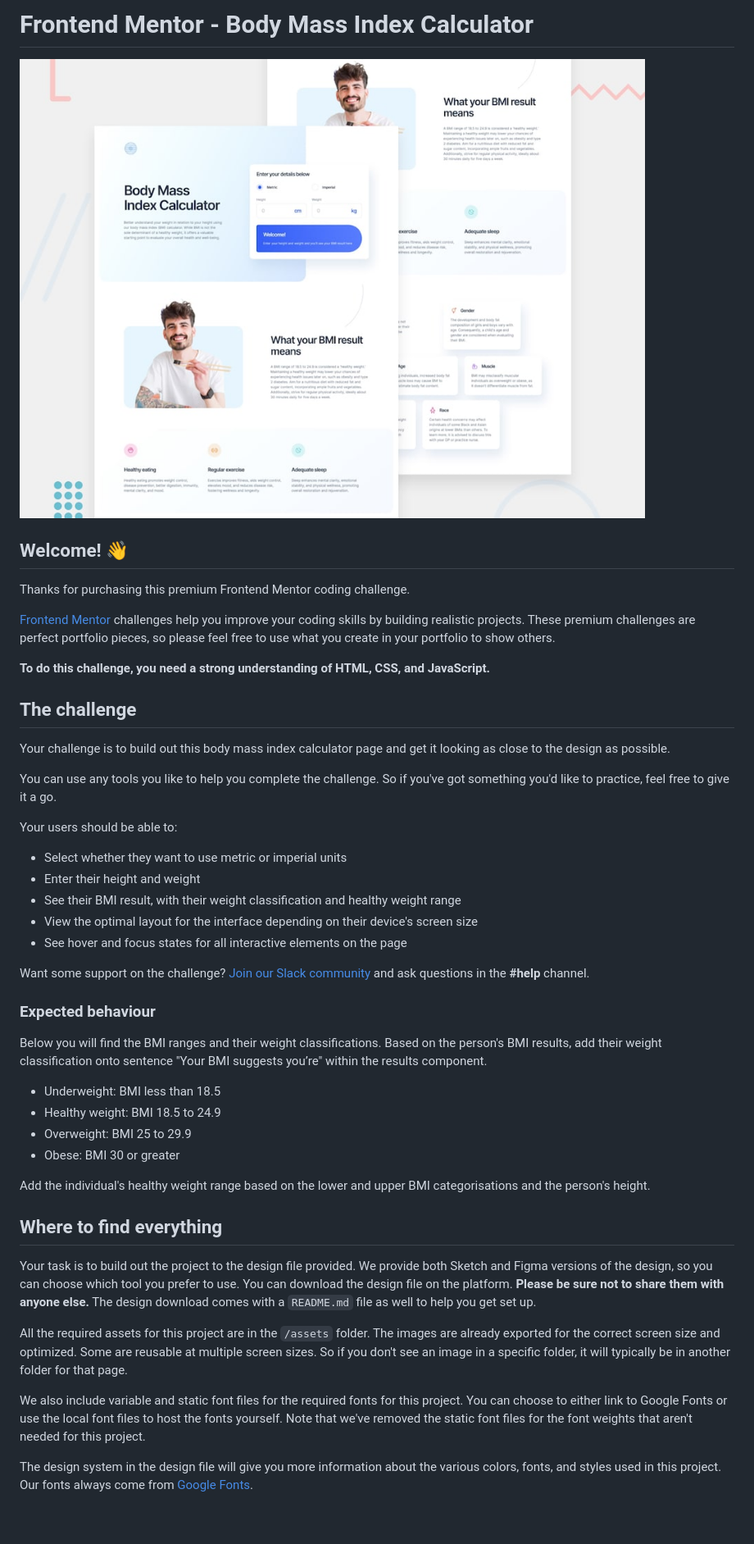
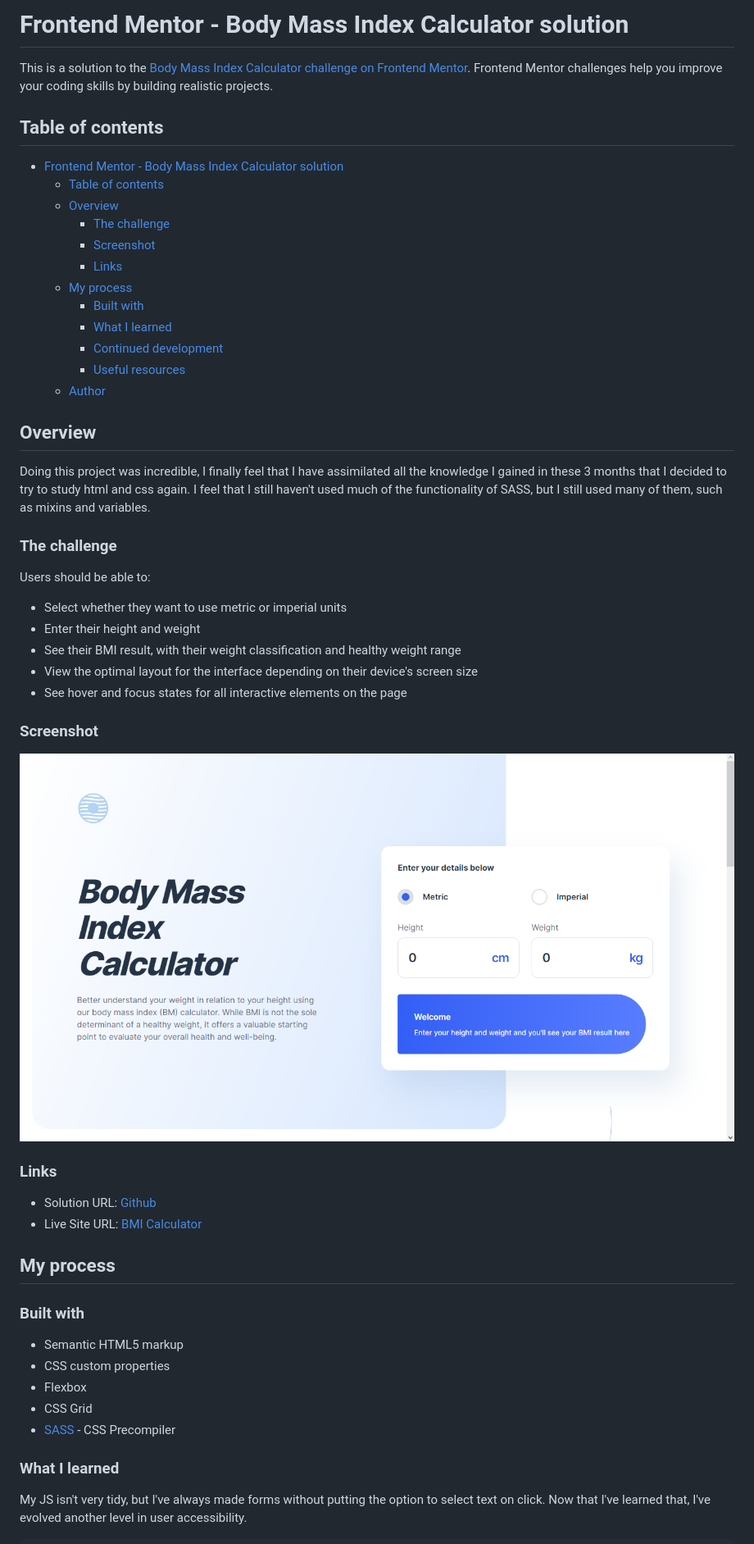
Before and after one commit to Rickrasin/BMI-Calculator, a Markdown page: README.md, the part around the change printed below. Shown: that part at 82% size. GitHub-like rendering; pictures changed too: screenshot.png (added); blank space fills up the shorter version.

````diff
--- a/README.md
+++ b/README.md
@@ -1,22 +1,27 @@
-# Frontend Mentor - Body Mass Index Calculator
+# Frontend Mentor - Body Mass Index Calculator solution
 
-![Design preview for the Body Mass Index Calculator coding challenge](./preview.jpg)
+This is a solution to the [Body Mass Index Calculator challenge on Frontend Mentor](https://www.frontendmentor.io/challenges/body-mass-index-calculator-brrBkfSz1T). Frontend Mentor challenges help you improve your coding skills by building realistic projects.
 
-## Welcome! 👋
+## Table of contents
 
-Thanks for purchasing this premium Frontend Mentor coding challenge.
+- [Frontend Mentor - Body Mass Index Calculator solution](#frontend-mentor---body-mass-index-calculator-solution)
+  - [Table of contents](#table-of-contents)
+  - [Overview](#overview)
+    - [The challenge](#the-challenge)
+    - [Screenshot](#screenshot)
+    - [Links](#links)
+  - [My process](#my-process)
+    - [Built with](#built-with)
+    - [What I learned](#what-i-learned)
+    - [Continued development](#continued-development)
+    - [Useful resources](#useful-resources)
+  - [Author](#author)
 
-[Frontend Mentor](https://www.frontendmentor.io) challenges help you improve your coding skills by building realistic projects. These premium challenges are perfect portfolio pieces, so please feel free to use what you create in your portfolio to show others.
+## Overview
+  Doing this project was incredible, I finally feel that I have assimilated all the knowledge I gained in these 3 months that I decided to try to study html and css again. I feel that I still haven't used much of the functionality of SASS, but I still used many of them, such as mixins and variables.
+### The challenge
 
-**To do this challenge, you need a strong understanding of HTML, CSS, and JavaScript.**
-
-## The challenge
-
-Your challenge is to build out this body mass index calculator page and get it looking as close to the design as possible.
-
-You can use any tools you like to help you complete the challenge. So if you've got something you'd like to practice, feel free to give it a go.
-
-Your users should be able to:
+Users should be able to:
 
 - Select whether they want to use metric or imperial units
 - Enter their height and weight
@@ -24,26 +29,28 @@ Your users should be able to:
 - View the optimal layout for the interface depending on their device's screen size
 - See hover and focus states for all interactive elements on the page
 
-Want some support on the challenge? [Join our Slack community](https://www.frontendmentor.io/slack) and ask questions in the **#help** channel.
+### Screenshot
 
-### Expected behaviour
+![](./screenshot.png)
 
-Below you will find the BMI ranges and their weight classifications. Based on the person's BMI results, add their weight classification onto sentence "Your BMI suggests you’re" within the results component.
+### Links
 
-- Underweight: BMI less than 18.5
-- Healthy weight: BMI 18.5 to 24.9
-- Overweight: BMI 25 to 29.9
-- Obese: BMI 30 or greater
+- Solution URL: [Github](https://github.com/Rickrasin/BMI-Calculator)
+- Live Site URL: [BMI Calculator](https://rickrasin.github.io/BMI-Calculator/)
 
-Add the individual's healthy weight range based on the lower and upper BMI categorisations and the person's height.
+## My process
 
-## Where to find everything
+### Built with
 
-Your task is to build out the project to the design file provided. We provide both Sketch and Figma versions of the design, so you can choose which tool you prefer to use. You can download the design file on the platform. **Please be sure not to share them with anyone else.** The design download comes with a `README.md` file as well to help you get set up.
+- Semantic HTML5 markup
+- CSS custom properties
+- Flexbox
+- CSS Grid
+- [SASS](https://sass-lang.com) - CSS Precompiler
 
-All the required assets for this project are in the `/assets` folder. The images are already exported for the correct screen size and optimized. Some are reusable at multiple screen sizes. So if you don't see an image in a specific folder, it will typically be in another folder for that page.
+### What I learned
 
-We also include variable and static font files for the required fonts for this project. You can choose to either link to Google Fonts or use the local font files to host the fonts yourself. Note that we've removed the static font files for the font weights that aren't needed for this project.
+My JS isn't very tidy, but I've always made forms without putting the option to select text on click. Now that I've learned that, I've evolved another level in user accessibility.
 
-The design system in the design file will give you more information about the various colors, fonts, and styles used in this project. Our fonts always come from [Google Fonts](https://fonts.google.com/).
+```js
 
````
Also changed, not shown: other parts of README.md (+46 -38 lines), README-template.md (deleted, +0 -114 lines), 1 other file.
